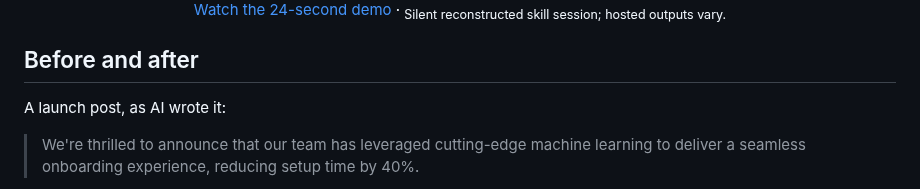
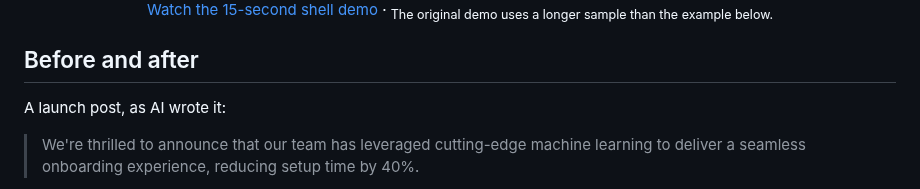
Before and after one commit to manavmishra/ZeroSlop, a Markdown page: README.md, the part around one of its changes. GitHub-like rendering.

```diff
--- a/README.md
+++ b/README.md
@@ -45,7 +45,7 @@ npx skills add manavmishra/ZeroSlop --global
   </picture>
 </a>
 
-<p align="center"><a href="assets/zero-slop-demo.mp4?v=smooth-20260905">Watch the 24-second demo</a> · <sub>Silent reconstructed skill session; hosted outputs vary.</sub></p>
+<p align="center"><a href="assets/zero-slop-demo.mp4?v=dark-shell-restored-20260906">Watch the 15-second shell demo</a> · <sub>The original demo uses a longer sample than the example below.</sub></p>
 
 ## Before and after
 
```
Also changed, not shown: other parts of README.md (+4 -4 lines), growth/launch-playbook.md (+20 -15 lines), growth/motion-design.md (+81 -149 lines), growth/shell-demo.after.md (added, +1 -0 lines), growth/shell-demo.before.md (added, +1 -0 lines), assets/zero-slop-demo-poster.png, 9 other files.
